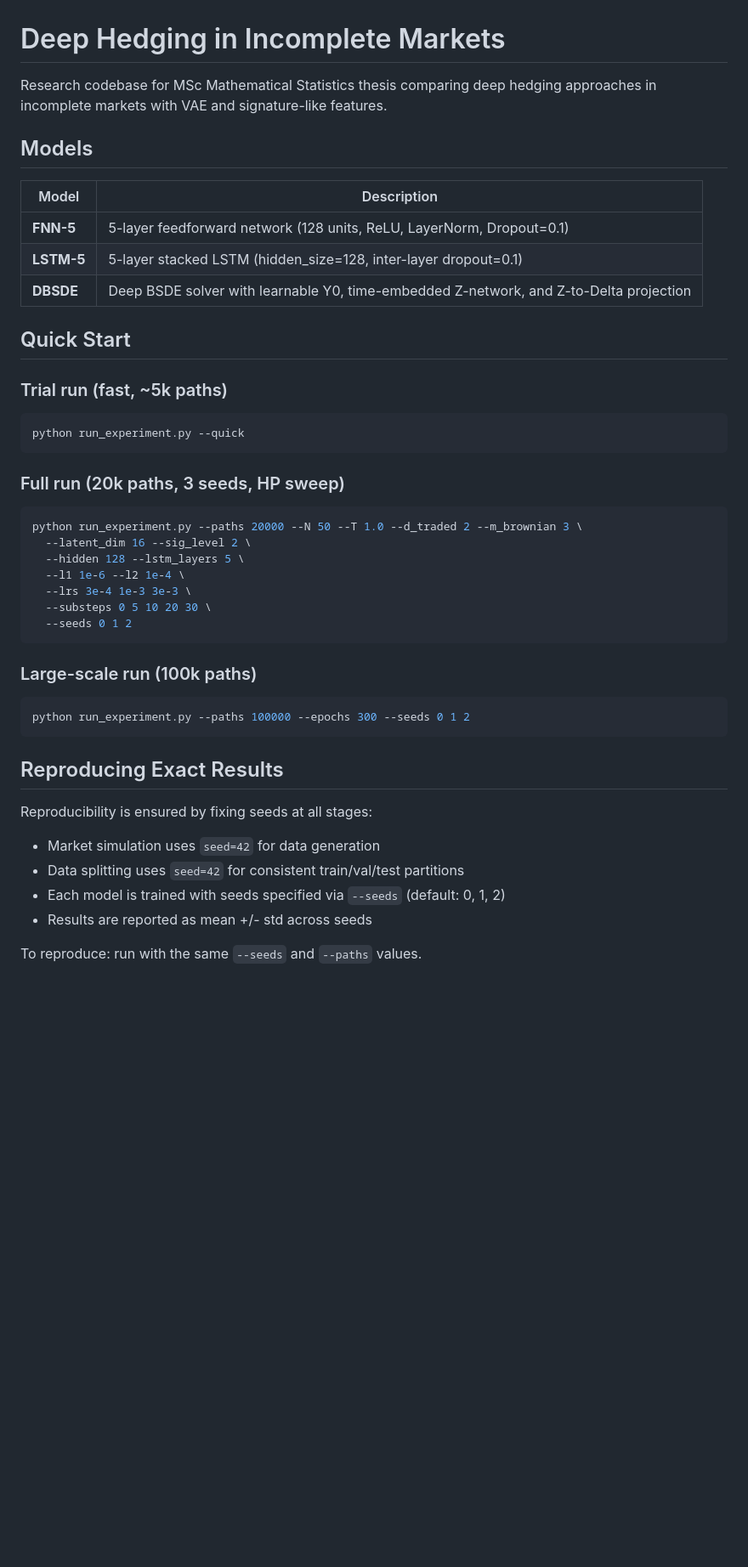
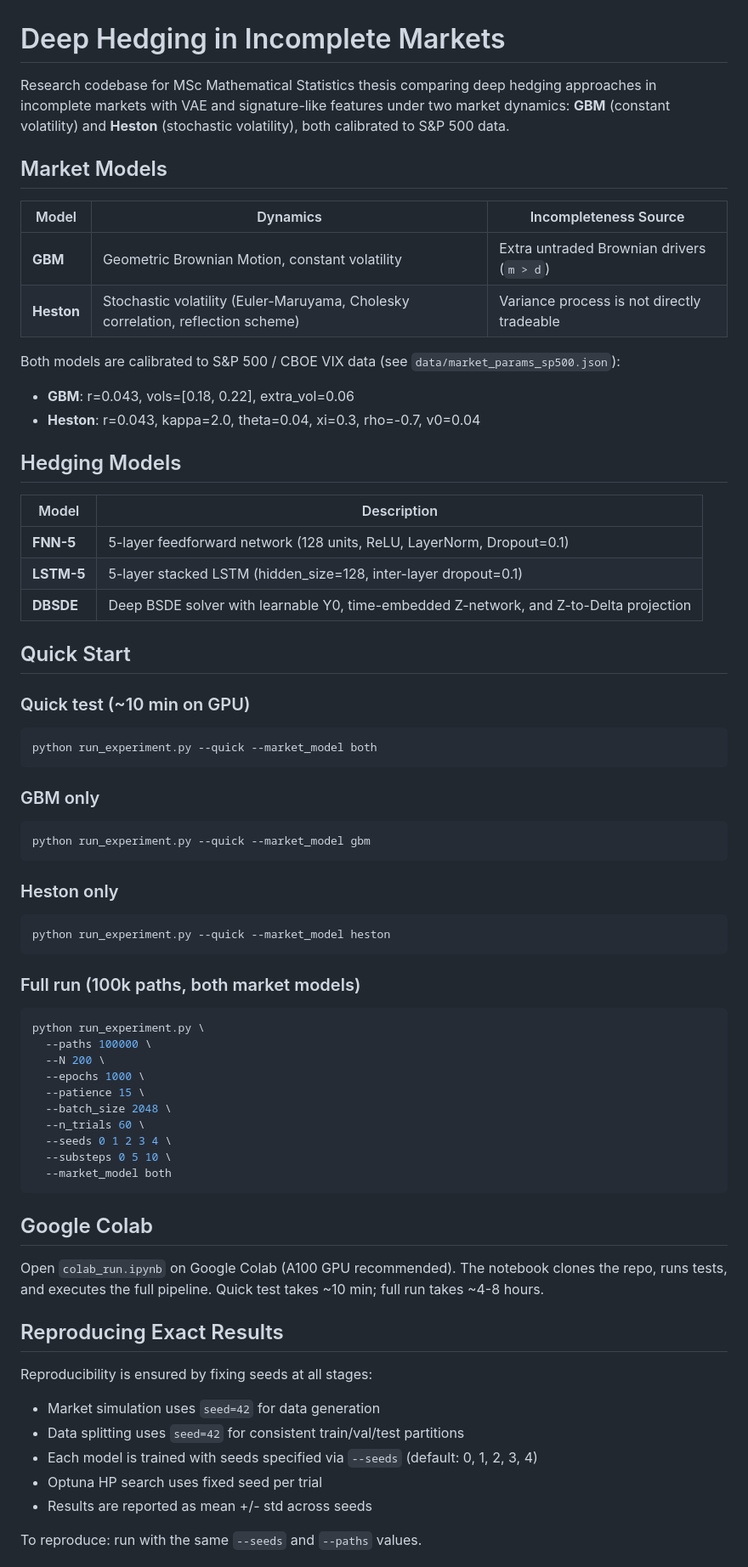
Before and after one commit to thabangTheActuaryCoder/deep-hedging-thesis, a Markdown page: README.md, the part around one of its changes. Shown at 85% size. Rendered like a GitHub page; blank space fills up the shorter version.

Commit message:
Update README for dual market model pipeline (GBM + Heston)
Co-Authored-By: Claude Opus 4.6 <noreply@anthropic.com>

````diff
--- a/README.md
+++ b/README.md
@@ -1,8 +1,19 @@
 # Deep Hedging in Incomplete Markets
 
-Research codebase for MSc Mathematical Statistics thesis comparing deep hedging approaches in incomplete markets with VAE and signature-like features.
+Research codebase for MSc Mathematical Statistics thesis comparing deep hedging approaches in incomplete markets with VAE and signature-like features under two market dynamics: **GBM** (constant volatility) and **Heston** (stochastic volatility), both calibrated to S&P 500 data.
 
-## Models
+## Market Models
+
+| Model | Dynamics | Incompleteness Source |
+|-------|----------|----------------------|
+| **GBM** | Geometric Brownian Motion, constant volatility | Extra untraded Brownian drivers (`m > d`) |
+| **Heston** | Stochastic volatility (Euler-Maruyama, Cholesky correlation, reflection scheme) | Variance process is not directly tradeable |
+
+Both models are calibrated to S&P 500 / CBOE VIX data (see `data/market_params_sp500.json`):
+- **GBM**: r=0.043, vols=[0.18, 0.22], extra_vol=0.06
+- **Heston**: r=0.043, kappa=2.0, theta=0.04, xi=0.3, rho=-0.7, v0=0.04
+
+## Hedging Models
 
 | Model | Description |
 |-------|-------------|
@@ -12,36 +23,50 @@ Research codebase for MSc Mathematical Statistics thesis comparing deep hedging
 
 ## Quick Start
 
-### Trial run (fast, ~5k paths)
+### Quick test (~10 min on GPU)
 
 ```bash
-python run_experiment.py --quick
+python run_experiment.py --quick --market_model both
 ```
 
-### Full run (20k paths, 3 seeds, HP sweep)
+### GBM only
 
 ```bash
-python run_experiment.py --paths 20000 --N 50 --T 1.0 --d_traded 2 --m_brownian 3 \
-  --latent_dim 16 --sig_level 2 \
-  --hidden 128 --lstm_layers 5 \
-  --l1 1e-6 --l2 1e-4 \
-  --lrs 3e-4 1e-3 3e-3 \
-  --substeps 0 5 10 20 30 \
-  --seeds 0 1 2
+python run_experiment.py --quick --market_model gbm
 ```
 
-### Large-scale run (100k paths)
+### Heston only
 
 ```bash
-python run_experiment.py --paths 100000 --epochs 300 --seeds 0 1 2
+python run_experiment.py --quick --market_model heston
 ```
+
+### Full run (100k paths, both market models)
+
+```bash
+python run_experiment.py \
+  --paths 100000 \
+  --N 200 \
+  --epochs 1000 \
+  --patience 15 \
+  --batch_size 2048 \
+  --n_trials 60 \
+  --seeds 0 1 2 3 4 \
+  --substeps 0 5 10 \
+  --market_model both
+```
+
+## Google Colab
+
+Open `colab_run.ipynb` on Google Colab (A100 GPU recommended). The notebook clones the repo, runs tests, and executes the full pipeline. Quick test takes ~10 min; full run takes ~4-8 hours.
 
 ## Reproducing Exact Results
 
 Reproducibility is ensured by fixing seeds at all stages:
 - Market simulation uses `seed=42` for data generation
 - Data splitting uses `seed=42` for consistent train/val/test partitions
-- Each model is trained with seeds specified via `--seeds` (default: 0, 1, 2)
+- Each model is trained with seeds specified via `--seeds` (default: 0, 1, 2, 3, 4)
+- Optuna HP search uses fixed seed per trial
 - Results are reported as mean +/- std across seeds
 
 To reproduce: run with the same `--seeds` and `--paths` values.
````
Also changed, not shown: other parts of README.md (+61 -32 lines).
